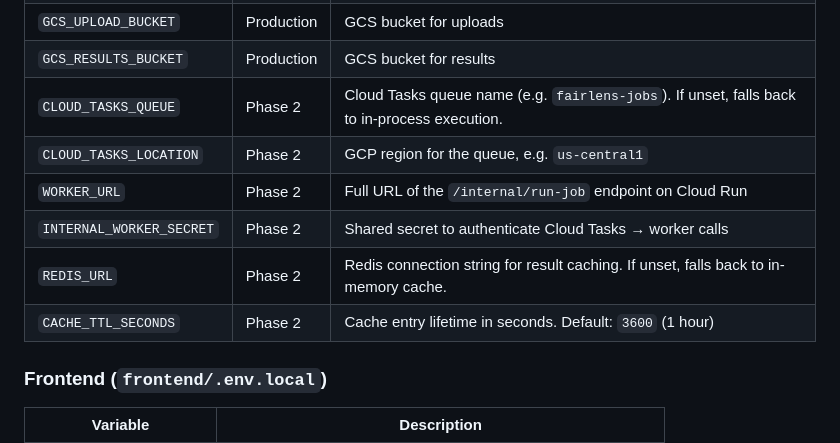
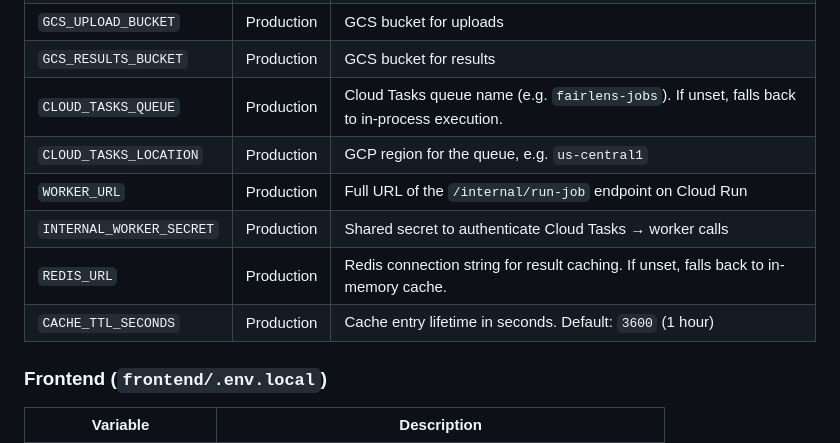
Before and after one commit to Aditya-Jain-01/FairLens-Bias-Detection, a Markdown page: README.md, the part around one of its changes. GitHub-like rendering.

```diff
--- a/README.md
+++ b/README.md
@@ -114,12 +114,12 @@ The dashboard will be available at `http://localhost:3000`.
 | `GCP_PROJECT_ID` | Production | GCP project ID. Also enables Firestore job metadata. |
 | `GCS_UPLOAD_BUCKET` | Production | GCS bucket for uploads |
 | `GCS_RESULTS_BUCKET` | Production | GCS bucket for results |
-| `CLOUD_TASKS_QUEUE` | Phase 2 | Cloud Tasks queue name (e.g. `fairlens-jobs`). If unset, falls back to in-process execution. |
-| `CLOUD_TASKS_LOCATION` | Phase 2 | GCP region for the queue, e.g. `us-central1` |
-| `WORKER_URL` | Phase 2 | Full URL of the `/internal/run-job` endpoint on Cloud Run |
-| `INTERNAL_WORKER_SECRET` | Phase 2 | Shared secret to authenticate Cloud Tasks → worker calls |
-| `REDIS_URL` | Phase 2 | Redis connection string for result caching. If unset, falls back to in-memory cache. |
-| `CACHE_TTL_SECONDS` | Phase 2 | Cache entry lifetime in seconds. Default: `3600` (1 hour) |
+| `CLOUD_TASKS_QUEUE` | Production | Cloud Tasks queue name (e.g. `fairlens-jobs`). If unset, falls back to in-process execution. |
+| `CLOUD_TASKS_LOCATION` | Production | GCP region for the queue, e.g. `us-central1` |
+| `WORKER_URL` | Production | Full URL of the `/internal/run-job` endpoint on Cloud Run |
+| `INTERNAL_WORKER_SECRET` | Production | Shared secret to authenticate Cloud Tasks → worker calls |
+| `REDIS_URL` | Production | Redis connection string for result caching. If unset, falls back to in-memory cache. |
+| `CACHE_TTL_SECONDS` | Production | Cache entry lifetime in seconds. Default: `3600` (1 hour) |
 
 ### Frontend (`frontend/.env.local`)
 
```
Also changed, not shown: other parts of README.md (+0 -50 lines).
